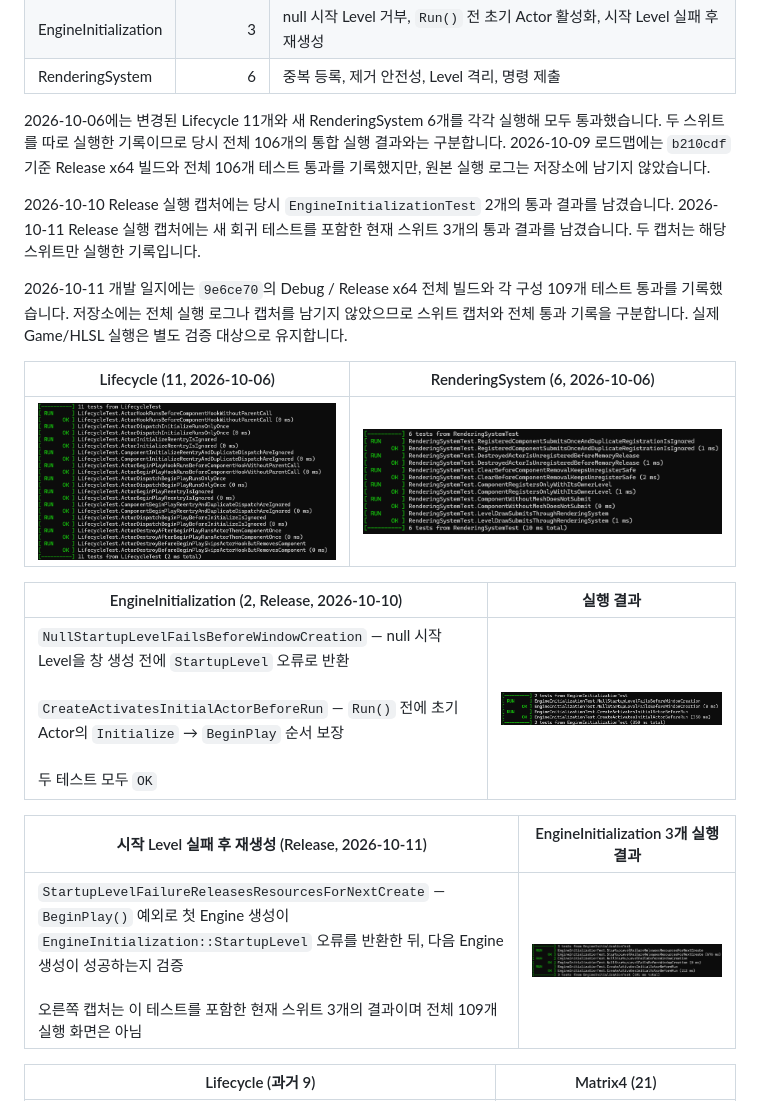
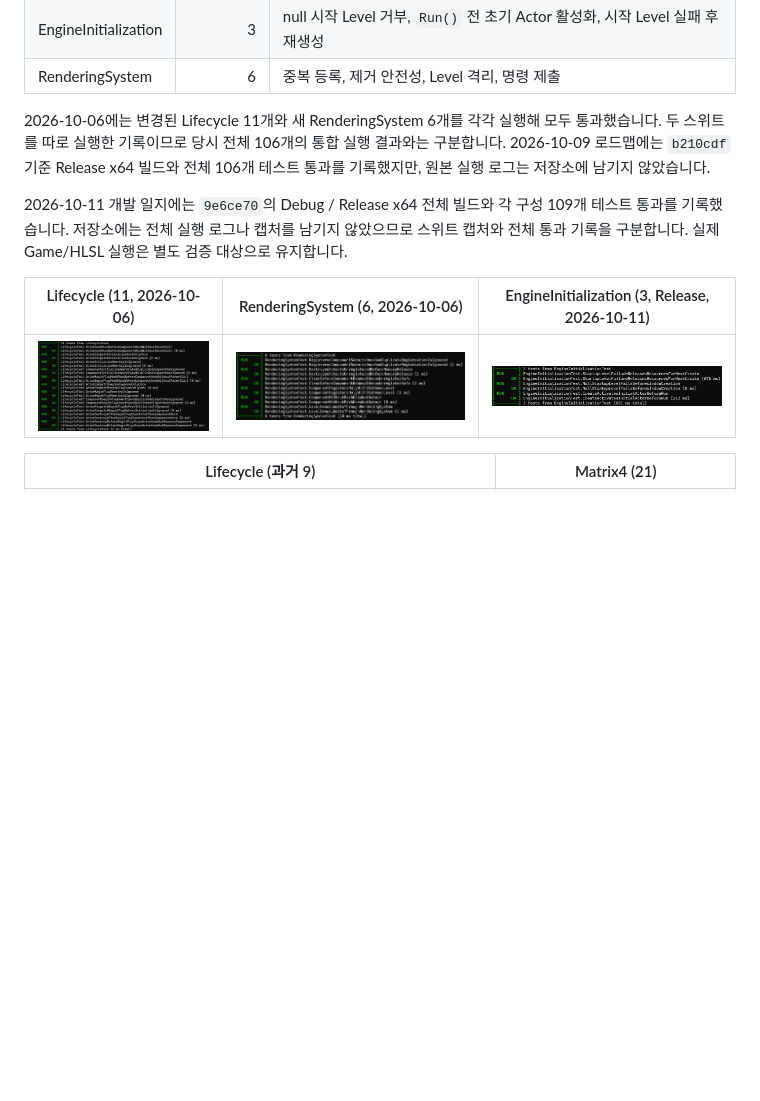
Before and after one commit to yj9809/MiniEngine, a Markdown page: README.md, the part around the change. GitHub-like rendering; blank space fills up the shorter version.

Commit message:
docs: 초기화 테스트 갤러리 통일
EngineInitialization 스위트를 최신 단일 캡처 셀로 정리

```diff
--- a/README.md
+++ b/README.md
@@ -177,21 +177,11 @@ OBJ + Texture + Camera 데모와 Lambert / Ambient 결과는 실행 이미지와
 
 2026-10-06에는 변경된 Lifecycle 11개와 새 RenderingSystem 6개를 각각 실행해 모두 통과했습니다. 두 스위트를 따로 실행한 기록이므로 당시 전체 106개의 통합 실행 결과와는 구분합니다. 2026-10-09 로드맵에는 `b210cdf` 기준 Release x64 빌드와 전체 106개 테스트 통과를 기록했지만, 원본 실행 로그는 저장소에 남기지 않았습니다.
 
-2026-10-10 Release 실행 캡처에는 당시 `EngineInitializationTest` 2개의 통과 결과를 남겼습니다. 2026-10-11 Release 실행 캡처에는 새 회귀 테스트를 포함한 현재 스위트 3개의 통과 결과를 남겼습니다. 두 캡처는 해당 스위트만 실행한 기록입니다.
-
 2026-10-11 개발 일지에는 `9e6ce70`의 Debug / Release x64 전체 빌드와 각 구성 109개 테스트 통과를 기록했습니다. 저장소에는 전체 실행 로그나 캡처를 남기지 않았으므로 스위트 캡처와 전체 통과 기록을 구분합니다. 실제 Game/HLSL 실행은 별도 검증 대상으로 유지합니다.
 
-| Lifecycle (11, 2026-10-06) | RenderingSystem (6, 2026-10-06) |
-|---|---|
-| ![Lifecycle 테스트 11개 개별 실행 결과](Docs/LifecycleTestsLatest.png) | ![RenderingSystem 테스트 6개 개별 실행 결과](Docs/RenderingSystemTests.png) |
-
-| EngineInitialization (2, Release, 2026-10-10) | 실행 결과 |
-|---|---|
-| `NullStartupLevelFailsBeforeWindowCreation` — null 시작 Level을 창 생성 전에 `StartupLevel` 오류로 반환<br><br>`CreateActivatesInitialActorBeforeRun` — `Run()` 전에 초기 Actor의 `Initialize` → `BeginPlay` 순서 보장<br><br>두 테스트 모두 `OK` | ![EngineInitialization Release 테스트 2개 실행 결과](Docs/EngineInitializationTestsRelease.png) |
-
-| 시작 Level 실패 후 재생성 (Release, 2026-10-11) | EngineInitialization 3개 실행 결과 |
-|---|---|
-| `StartupLevelFailureReleasesResourcesForNextCreate` — `BeginPlay()` 예외로 첫 Engine 생성이 `EngineInitialization::StartupLevel` 오류를 반환한 뒤, 다음 Engine 생성이 성공하는지 검증<br><br>오른쪽 캡처는 이 테스트를 포함한 현재 스위트 3개의 결과이며 전체 109개 실행 화면은 아님 | ![EngineInitialization Release 테스트 3개 실행 결과](Docs/EngineInitializationTestsReleaseLatest.png) |
+| Lifecycle (11, 2026-10-06) | RenderingSystem (6, 2026-10-06) | EngineInitialization (3, Release, 2026-10-11) |
+|---|---|---|
+| ![Lifecycle 테스트 11개 개별 실행 결과](Docs/LifecycleTestsLatest.png) | ![RenderingSystem 테스트 6개 개별 실행 결과](Docs/RenderingSystemTests.png) | ![EngineInitialization Release 테스트 3개 실행 결과](Docs/EngineInitializationTestsReleaseLatest.png) |
 
 | Lifecycle (과거 9) | Matrix4 (21) |
 |---|---|
```
